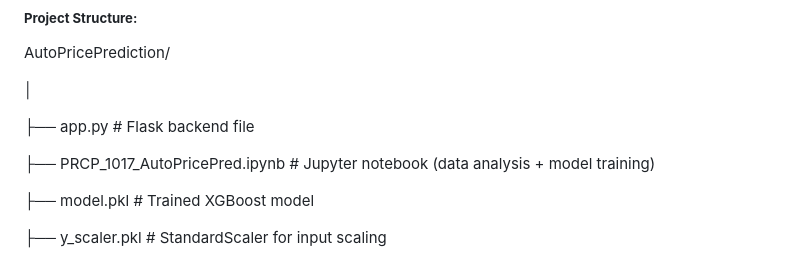
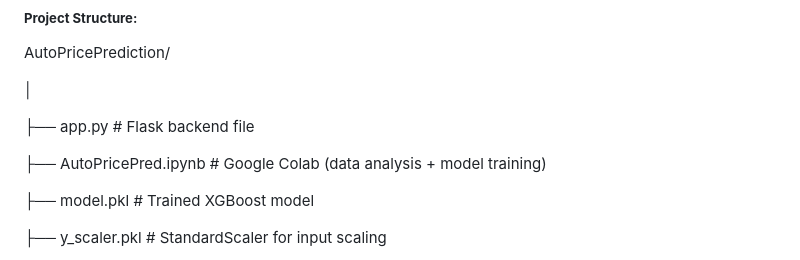
Before and after one commit to codedevrosh/auto_price_prediction, a Markdown page: readme.md, the part around the change. Rendered like a GitHub page.

```diff
--- a/readme.md
+++ b/readme.md
@@ -18,7 +18,7 @@ AutoPricePrediction/
 
 ├── app.py                     		# Flask backend file
 
-├── PRCP\_1017\_AutoPricePred.ipynb  	# Jupyter notebook (data analysis + model training)
+├── AutoPricePred.ipynb  	# Google Colab (data analysis + model training)
 
 ├── model.pkl                  		# Trained XGBoost model
 
```
